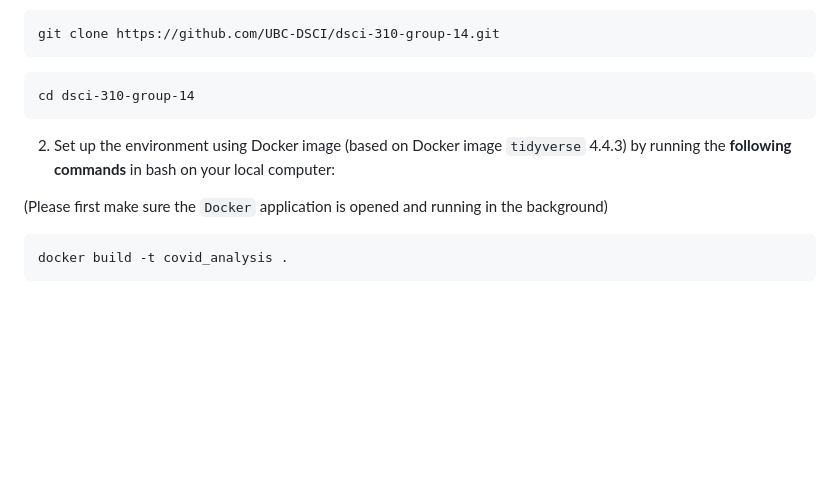
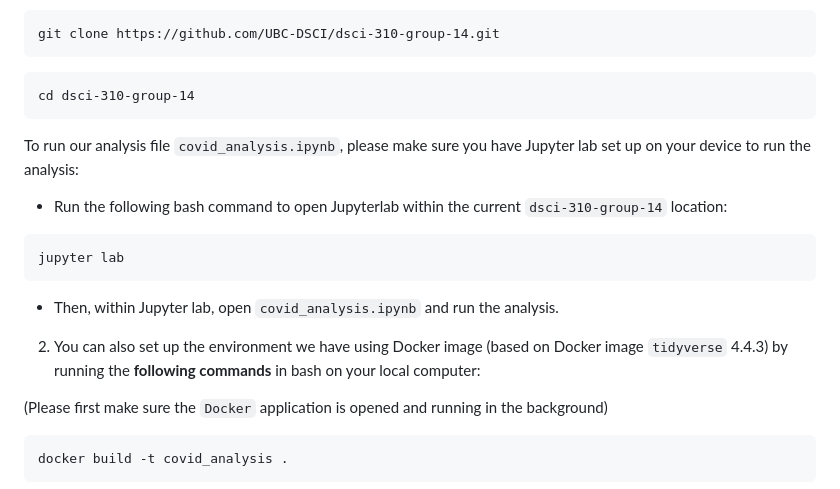
Before and after one commit to DSCI-310-2025/dsci-310-group-14, a Markdown page: README.md, the part around the change. Rendered like a GitHub page; blank space fills up the shorter version.

Commit message:
Update jupyter lab command in README to run analysis

````diff
--- a/README.md
+++ b/README.md
@@ -21,7 +21,15 @@ git clone https://github.com/UBC-DSCI/dsci-310-group-14.git
 ```
 cd dsci-310-group-14
 ```
-2. Set up the environment using Docker image (based on Docker image `tidyverse` 4.4.3) by running the **following commands** in bash on your local computer:
+
+To run our analysis file `covid_analysis.ipynb`, please make sure you have Jupyter lab set up on your device to run the analysis:
+- Run the following bash command to open Jupyterlab within the current `dsci-310-group-14` location:
+```
+jupyter lab
+```
+- Then, within Jupyter lab, open `covid_analysis.ipynb` and run the analysis.
+
+2. You can also set up the environment we have using Docker image (based on Docker image `tidyverse` 4.4.3) by running the **following commands** in bash on your local computer:
 
 (Please first make sure the `Docker` application is opened and running in the background)
 
````
